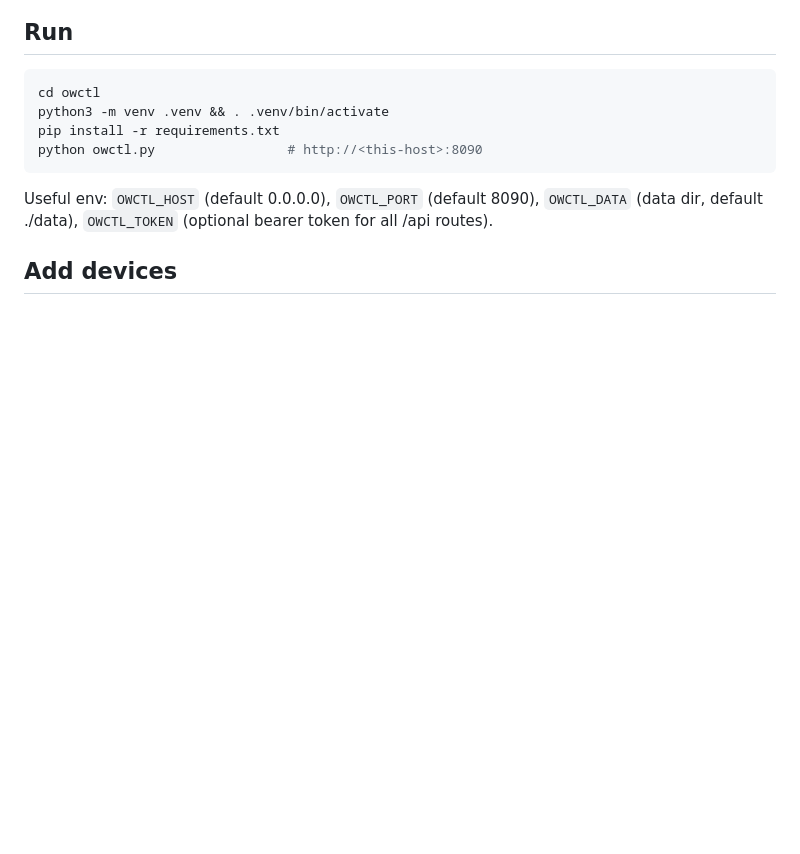
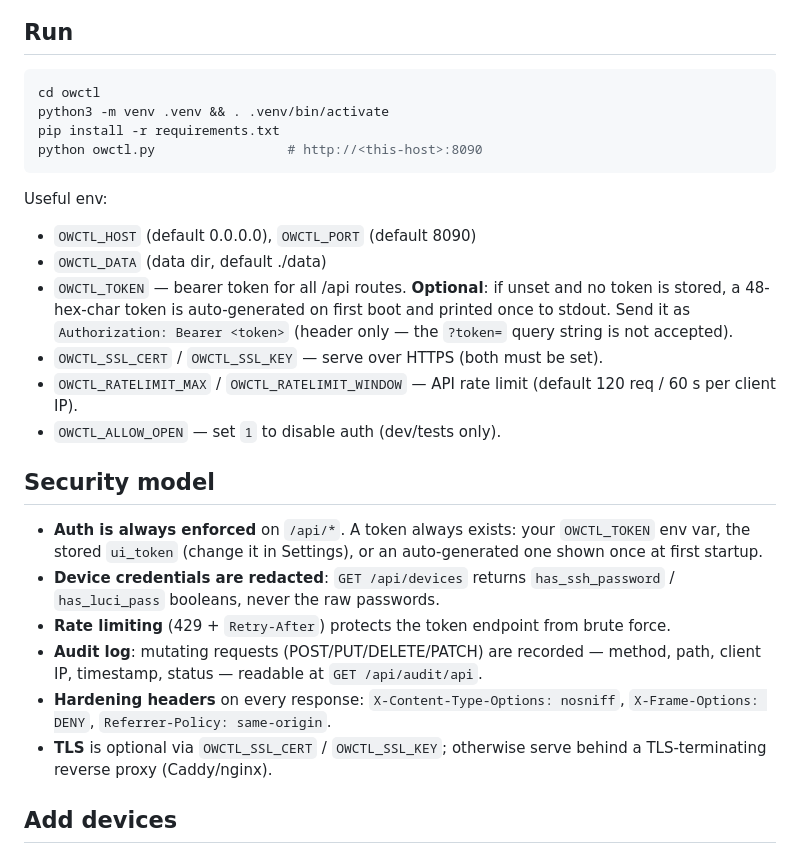
Before and after one commit to spidertje/owctl, a Markdown page: README.md, the part around the change. Drawn GitHub-style; blank space fills up the shorter version.

Commit message:
docs: security model section + TLS/rate-limit env vars in README

````diff
--- a/README.md
+++ b/README.md
@@ -16,9 +16,32 @@ pip install -r requirements.txt
 python owctl.py                 # http://<this-host>:8090
 ```
 
-Useful env: `OWCTL_HOST` (default 0.0.0.0), `OWCTL_PORT` (default 8090),
-`OWCTL_DATA` (data dir, default ./data), `OWCTL_TOKEN` (optional bearer token
-for all /api routes).
+Useful env:
+- `OWCTL_HOST` (default 0.0.0.0), `OWCTL_PORT` (default 8090)
+- `OWCTL_DATA` (data dir, default ./data)
+- `OWCTL_TOKEN` — bearer token for all /api routes. **Optional**: if unset and
+  no token is stored, a 48-hex-char token is auto-generated on first boot and
+  printed once to stdout. Send it as `Authorization: Bearer <token>` (header
+  only — the `?token=` query string is not accepted).
+- `OWCTL_SSL_CERT` / `OWCTL_SSL_KEY` — serve over HTTPS (both must be set).
+- `OWCTL_RATELIMIT_MAX` / `OWCTL_RATELIMIT_WINDOW` — API rate limit
+  (default 120 req / 60 s per client IP).
+- `OWCTL_ALLOW_OPEN` — set `1` to disable auth (dev/tests only).
+
+## Security model
+
+- **Auth is always enforced** on `/api/*`. A token always exists: your
+  `OWCTL_TOKEN` env var, the stored `ui_token` (change it in Settings), or an
+  auto-generated one shown once at first startup.
+- **Device credentials are redacted**: `GET /api/devices` returns
+  `has_ssh_password` / `has_luci_pass` booleans, never the raw passwords.
+- **Rate limiting** (429 + `Retry-After`) protects the token endpoint from brute force.
+- **Audit log**: mutating requests (POST/PUT/DELETE/PATCH) are recorded —
+  method, path, client IP, timestamp, status — readable at `GET /api/audit/api`.
+- **Hardening headers** on every response: `X-Content-Type-Options: nosniff`,
+  `X-Frame-Options: DENY`, `Referrer-Policy: same-origin`.
+- **TLS** is optional via `OWCTL_SSL_CERT` / `OWCTL_SSL_KEY`; otherwise serve
+  behind a TLS-terminating reverse proxy (Caddy/nginx).
 
 ## Add devices
 
````
